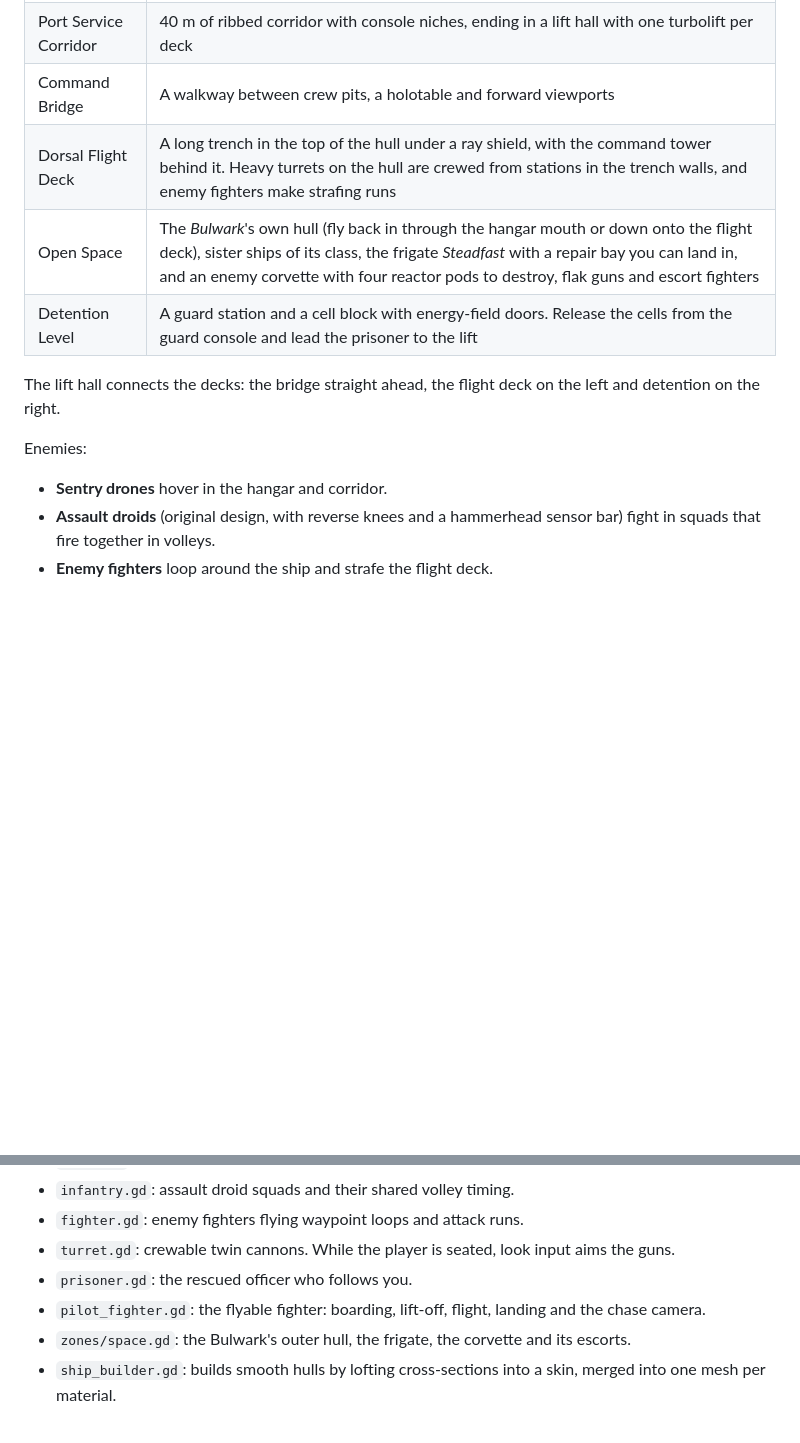
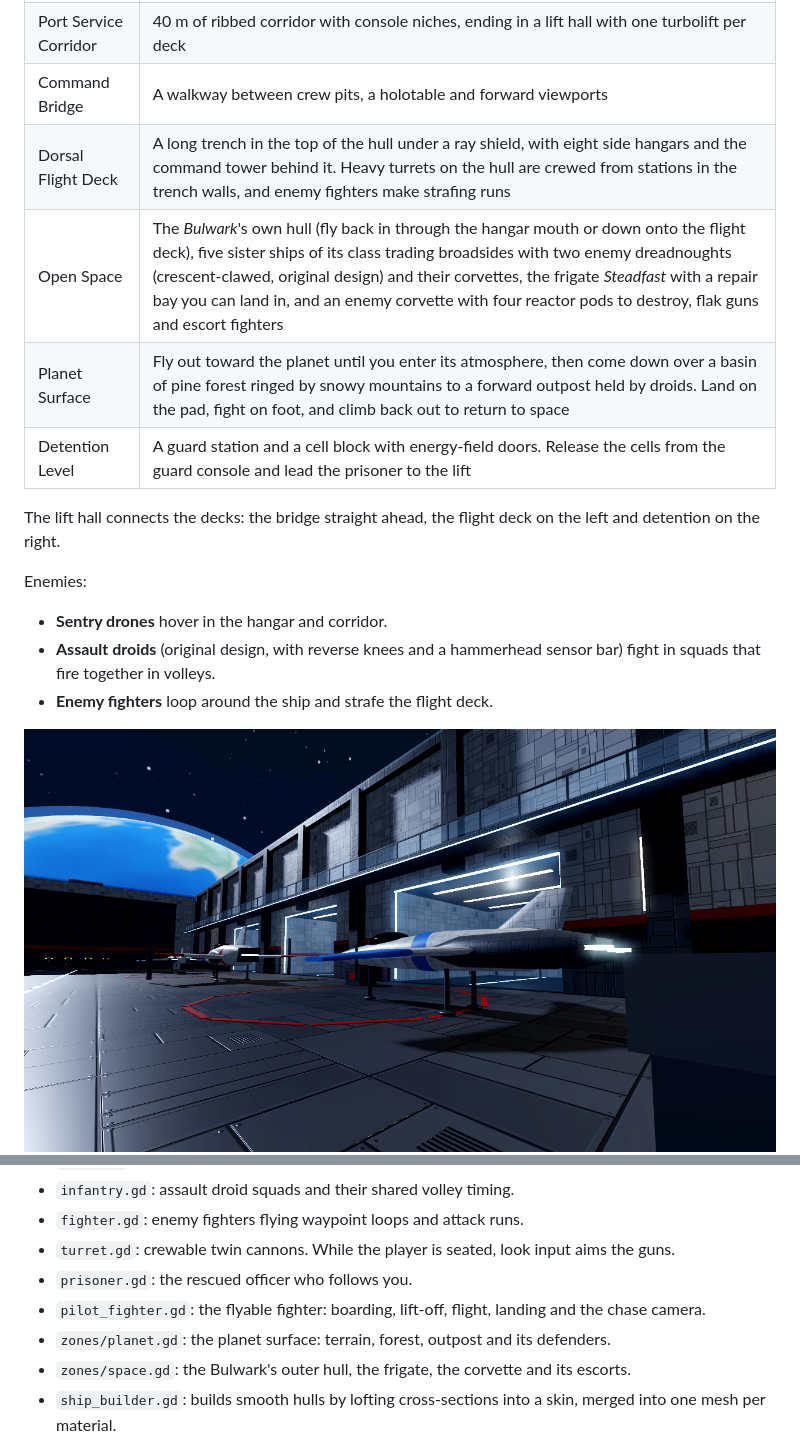
Before and after one commit to lukechn99/bulwark, a Markdown page: README.md, 2 parts joined by grey strips. Drawn GitHub-style; pictures changed too: docs/flightdeck-bays.png (added); blank space fills up the shorter version.

```diff
--- a/README.md
+++ b/README.md
@@ -63,8 +63,9 @@ On a phone or tablet (landscape):
 | Hangar Bay 3 | Flyable ships on the floor and in six side compartments behind blue ray shields, crates for cover, wall catwalks, a control gallery and a ray shield open to space |
 | Port Service Corridor | 40 m of ribbed corridor with console niches, ending in a lift hall with one turbolift per deck |
 | Command Bridge | A walkway between crew pits, a holotable and forward viewports |
-| Dorsal Flight Deck | A long trench in the top of the hull under a ray shield, with the command tower behind it. Heavy turrets on the hull are crewed from stations in the trench walls, and enemy fighters make strafing runs |
-| Open Space | The *Bulwark*'s own hull (fly back in through the hangar mouth or down onto the flight deck), sister ships of its class, the frigate *Steadfast* with a repair bay you can land in, and an enemy corvette with four reactor pods to destroy, flak guns and escort fighters |
+| Dorsal Flight Deck | A long trench in the top of the hull under a ray shield, with eight side hangars and the command tower behind it. Heavy turrets on the hull are crewed from stations in the trench walls, and enemy fighters make strafing runs |
+| Open Space | The *Bulwark*'s own hull (fly back in through the hangar mouth or down onto the flight deck), five sister ships of its class trading broadsides with two enemy dreadnoughts (crescent-clawed, original design) and their corvettes, the frigate *Steadfast* with a repair bay you can land in, and an enemy corvette with four reactor pods to destroy, flak guns and escort fighters |
+| Planet Surface | Fly out toward the planet until you enter its atmosphere, then come down over a basin of pine forest ringed by snowy mountains to a forward outpost held by droids. Land on the pad, fight on foot, and climb back out to return to space |
 | Detention Level | A guard station and a cell block with energy-field doors. Release the cells from the guard console and lead the prisoner to the lift |
 
 The lift hall connects the decks: the bridge straight ahead, the flight
@@ -77,4 +78,5 @@ Enemies:
   sensor bar) fight in squads that fire together in volleys.
 - **Enemy fighters** loop around the ship and strafe the flight deck.
 
+![Flight deck side hangars](docs/flightdeck-bays.png)
 ![Hangar Bay 3 and its compartments](docs/hangar.png)
@@ -141,6 +146,7 @@ grate textures, the starfield and the input map.
 - `prisoner.gd`: the rescued officer who follows you.
 - `pilot_fighter.gd`: the flyable fighter: boarding, lift-off, flight, landing
   and the chase camera.
+- `zones/planet.gd`: the planet surface: terrain, forest, outpost and its defenders.
 - `zones/space.gd`: the Bulwark's outer hull, the frigate, the corvette and its escorts.
 - `ship_builder.gd`: builds smooth hulls by lofting cross-sections into a
   skin, merged into one mesh per material.
```
Also changed, not shown: other parts of README.md (+4 -1 lines), docs/dreadnought.png (added), docs/planet-approach.png (added), docs/planet.png (added), 13 other files.
